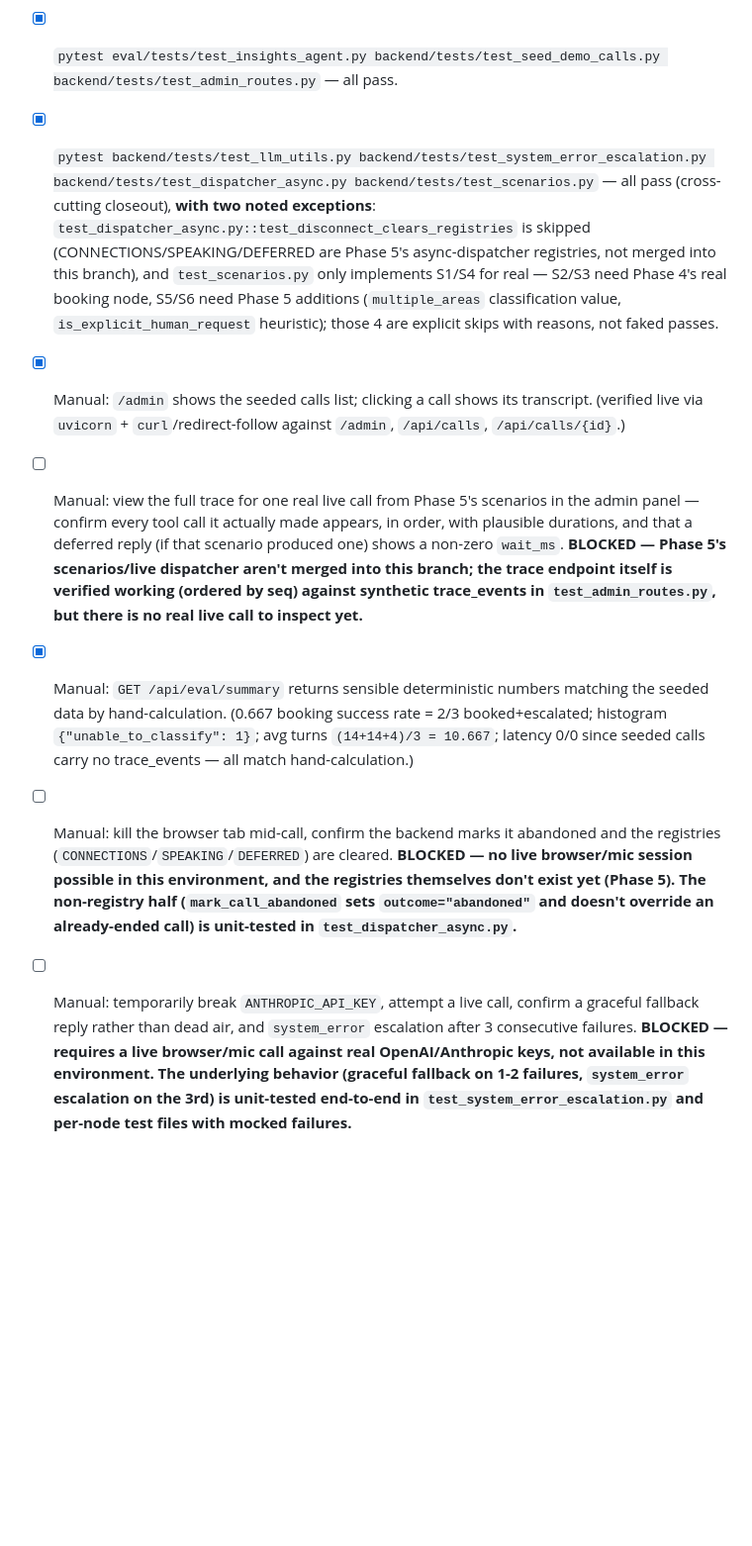
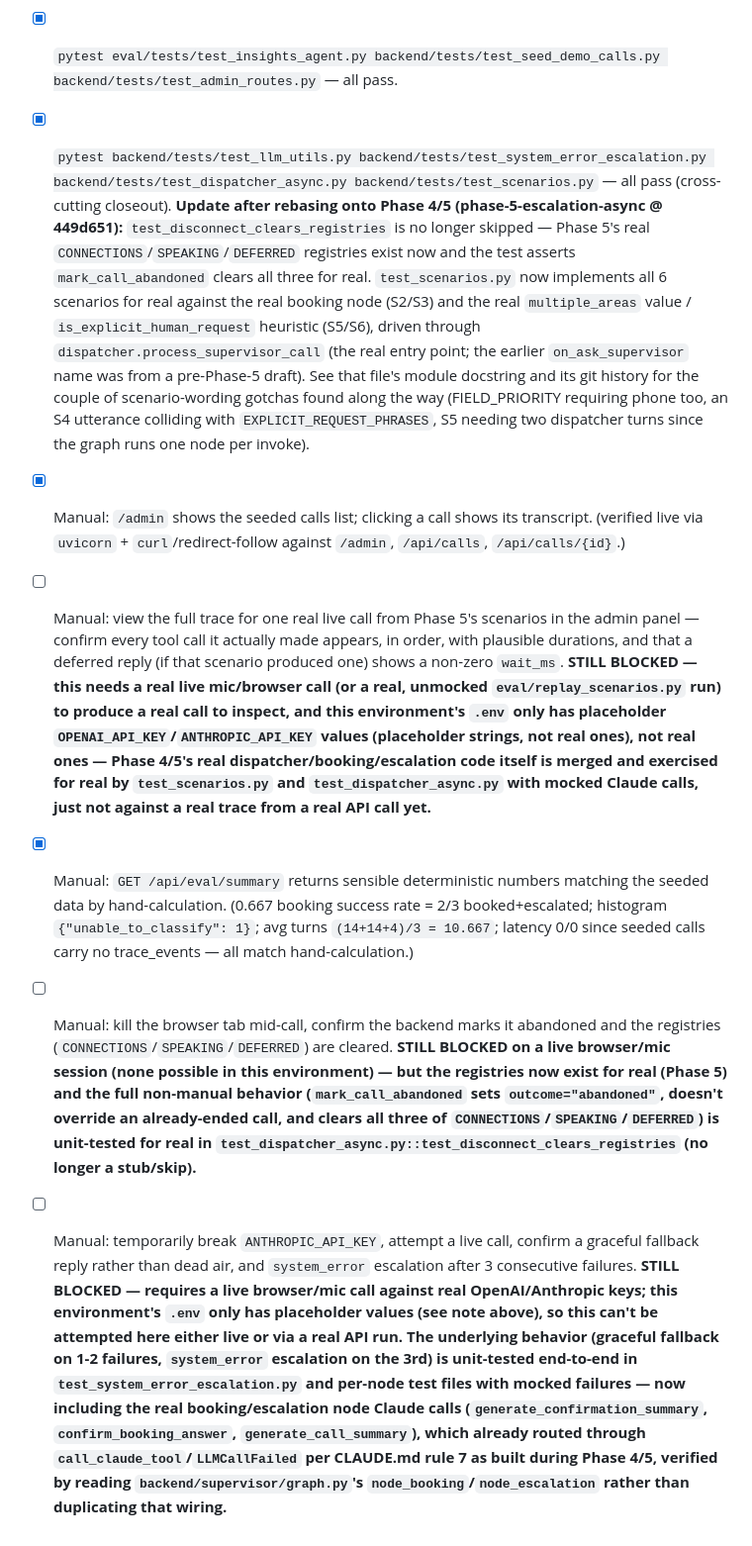
Before and after one commit to ManolisDia/Jupus, a Markdown page: docs/phases/phase-6a-observability.md, the part around the change. Shown at 99% size. GitHub-like rendering; blank space fills up the shorter version.

```diff
--- a/docs/phases/phase-6a-observability.md
+++ b/docs/phases/phase-6a-observability.md
@@ -113,9 +113,9 @@ Calls list + drill-in (transcript) + a "view full trace" toggle rendering `/api/
 
 - [x] `python backend/db/seed_demo_calls.py` runs clean, produces 3 calls with expected outcomes. (verified live against a real `calendar.db`.)
 - [x] `pytest eval/tests/test_insights_agent.py backend/tests/test_seed_demo_calls.py backend/tests/test_admin_routes.py` — all pass.
-- [x] `pytest backend/tests/test_llm_utils.py backend/tests/test_system_error_escalation.py backend/tests/test_dispatcher_async.py backend/tests/test_scenarios.py` — all pass (cross-cutting closeout), **with two noted exceptions**: `test_dispatcher_async.py::test_disconnect_clears_registries` is skipped (CONNECTIONS/SPEAKING/DEFERRED are Phase 5's async-dispatcher registries, not merged into this branch), and `test_scenarios.py` only implements S1/S4 for real — S2/S3 need Phase 4's real booking node, S5/S6 need Phase 5 additions (`multiple_areas` classification value, `is_explicit_human_request` heuristic); those 4 are explicit skips with reasons, not faked passes.
+- [x] `pytest backend/tests/test_llm_utils.py backend/tests/test_system_error_escalation.py backend/tests/test_dispatcher_async.py backend/tests/test_scenarios.py` — all pass (cross-cutting closeout). **Update after rebasing onto Phase 4/5 (phase-5-escalation-async @ 449d651):** `test_disconnect_clears_registries` is no longer skipped — Phase 5's real `CONNECTIONS`/`SPEAKING`/`DEFERRED` registries exist now and the test asserts `mark_call_abandoned` clears all three for real. `test_scenarios.py` now implements all 6 scenarios for real against the real booking node (S2/S3) and the real `multiple_areas` value / `is_explicit_human_request` heuristic (S5/S6), driven through `dispatcher.process_supervisor_call` (the real entry point; the earlier `on_ask_supervisor` name was from a pre-Phase-5 draft). See that file's module docstring and its git history for the couple of scenario-wording gotchas found along the way (FIELD_PRIORITY requiring phone too, an S4 utterance colliding with `EXPLICIT_REQUEST_PHRASES`, S5 needing two dispatcher turns since the graph runs one node per invoke).
 - [x] Manual: `/admin` shows the seeded calls list; clicking a call shows its transcript. (verified live via `uvicorn` + `curl`/redirect-follow against `/admin`, `/api/calls`, `/api/calls/{id}`.)
-- [ ] Manual: view the full trace for one real live call from Phase 5's scenarios in the admin panel — confirm every tool call it actually made appears, in order, with plausible durations, and that a deferred reply (if that scenario produced one) shows a non-zero `wait_ms`. **BLOCKED — Phase 5's scenarios/live dispatcher aren't merged into this branch; the trace endpoint itself is verified working (ordered by seq) against synthetic trace_events in `test_admin_routes.py`, but there is no real live call to inspect yet.**
+- [ ] Manual: view the full trace for one real live call from Phase 5's scenarios in the admin panel — confirm every tool call it actually made appears, in order, with plausible durations, and that a deferred reply (if that scenario produced one) shows a non-zero `wait_ms`. **STILL BLOCKED — this needs a real live mic/browser call (or a real, unmocked `eval/replay_scenarios.py` run) to produce a real call to inspect, and this environment's `.env` only has placeholder `OPENAI_API_KEY`/`ANTHROPIC_API_KEY` values (placeholder strings, not real ones), not real ones — Phase 4/5's real dispatcher/booking/escalation code itself is merged and exercised for real by `test_scenarios.py` and `test_dispatcher_async.py` with mocked Claude calls, just not against a real trace from a real API call yet.**
 - [x] Manual: `GET /api/eval/summary` returns sensible deterministic numbers matching the seeded data by hand-calculation. (0.667 booking success rate = 2/3 booked+escalated; histogram `{"unable_to_classify": 1}`; avg turns `(14+14+4)/3 = 10.667`; latency 0/0 since seeded calls carry no trace_events — all match hand-calculation.)
-- [ ] Manual: kill the browser tab mid-call, confirm the backend marks it abandoned and the registries (`CONNECTIONS`/`SPEAKING`/`DEFERRED`) are cleared. **BLOCKED — no live browser/mic session possible in this environment, and the registries themselves don't exist yet (Phase 5). The non-registry half (`mark_call_abandoned` sets `outcome="abandoned"` and doesn't override an already-ended call) is unit-tested in `test_dispatcher_async.py`.**
-- [ ] Manual: temporarily break `ANTHROPIC_API_KEY`, attempt a live call, confirm a graceful fallback reply rather than dead air, and `system_error` escalation after 3 consecutive failures. **BLOCKED — requires a live browser/mic call against real OpenAI/Anthropic keys, not available in this environment. The underlying behavior (graceful fallback on 1-2 failures, `system_error` escalation on the 3rd) is unit-tested end-to-end in `test_system_error_escalation.py` and per-node test files with mocked failures.**
+- [ ] Manual: kill the browser tab mid-call, confirm the backend marks it abandoned and the registries (`CONNECTIONS`/`SPEAKING`/`DEFERRED`) are cleared. **STILL BLOCKED on a live browser/mic session (none possible in this environment) — but the registries now exist for real (Phase 5) and the full non-manual behavior (`mark_call_abandoned` sets `outcome="abandoned"`, doesn't override an already-ended call, and clears all three of `CONNECTIONS`/`SPEAKING`/`DEFERRED`) is unit-tested for real in `test_dispatcher_async.py::test_disconnect_clears_registries` (no longer a stub/skip).**
+- [ ] Manual: temporarily break `ANTHROPIC_API_KEY`, attempt a live call, confirm a graceful fallback reply rather than dead air, and `system_error` escalation after 3 consecutive failures. **STILL BLOCKED — requires a live browser/mic call against real OpenAI/Anthropic keys; this environment's `.env` only has placeholder values (see note above), so this can't be attempted here either live or via a real API run. The underlying behavior (graceful fallback on 1-2 failures, `system_error` escalation on the 3rd) is unit-tested end-to-end in `test_system_error_escalation.py` and per-node test files with mocked failures — now including the real booking/escalation node Claude calls (`generate_confirmation_summary`, `confirm_booking_answer`, `generate_call_summary`), which already routed through `call_claude_tool`/`LLMCallFailed` per CLAUDE.md rule 7 as built during Phase 4/5, verified by reading `backend/supervisor/graph.py`'s `node_booking`/`node_escalation` rather than duplicating that wiring.**
```
Also changed, not shown: docs/phases/phase-6b-error-taxonomy.md (+2 -2 lines), docs/phases/phase-6c-benevolent-dictator.md (+1 -1 lines).
